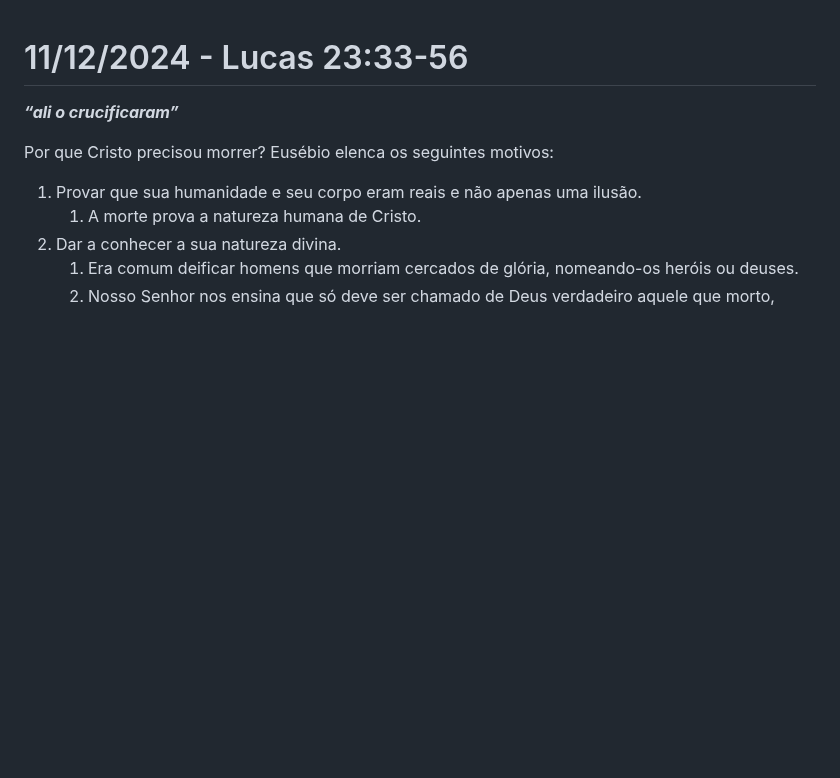
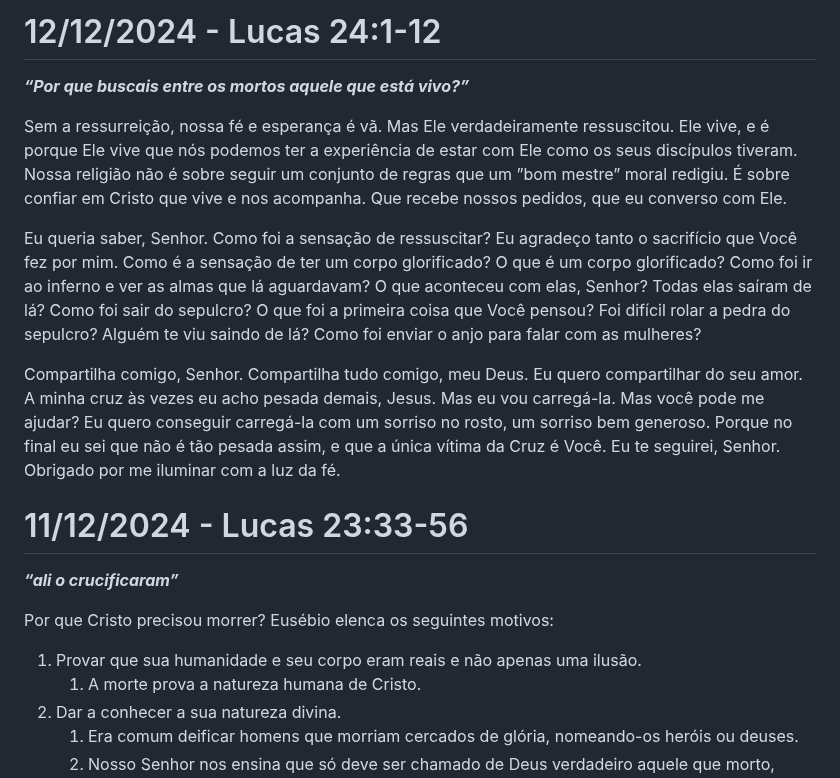
Before and after one commit to gustavo-depaula/gustavo-depaula.github.io, a Markdown page: content/catholicism/Diário de Lectio Divina.md, the part around the change. Rendered like a GitHub page; blank space fills up the shorter version.

Commit message:
lectio 12/12

```diff
--- a/content/catholicism/Diário de Lectio Divina.md
+++ b/content/catholicism/Diário de Lectio Divina.md
@@ -1,3 +1,11 @@
+# 12/12/2024 - Lucas 24:1-12
+***“Por que buscais entre os mortos aquele que está vivo?”***
+
+Sem a ressurreição, nossa fé e esperança é vã. Mas Ele verdadeiramente ressuscitou. Ele vive, e é porque Ele vive que nós podemos ter a experiência de estar com Ele como os seus discípulos tiveram. Nossa religião não é sobre seguir um conjunto de regras que um ”bom mestre” moral redigiu. É sobre confiar em Cristo que vive e nos acompanha. Que recebe nossos pedidos, que eu converso com Ele.
+
+Eu queria saber, Senhor. Como foi a sensação de ressuscitar? Eu agradeço tanto o sacrifício que Você fez por mim. Como é a sensação de ter um corpo glorificado? O que é um corpo glorificado? Como foi ir ao inferno e ver as almas que lá aguardavam? O que aconteceu com elas, Senhor? Todas elas saíram de lá? Como foi sair do sepulcro? O que foi a primeira coisa que Você pensou? Foi difícil rolar a pedra do sepulcro? Alguém te viu saindo de lá? Como foi enviar o anjo para falar com as mulheres?
+
+Compartilha comigo, Senhor. Compartilha tudo comigo, meu Deus. Eu quero compartilhar do seu amor. A minha cruz às vezes eu acho pesada demais, Jesus. Mas eu vou carregá-la. Mas você pode me ajudar? Eu quero conseguir carregá-la com um sorriso no rosto, um sorriso bem generoso. Porque no final eu sei que não é tão pesada assim, e que a única vítima da Cruz é Você. Eu te seguirei, Senhor. Obrigado por me iluminar com a luz da fé.
 # 11/12/2024 - Lucas 23:33-56
 ***“ali o crucificaram”***
 
```
